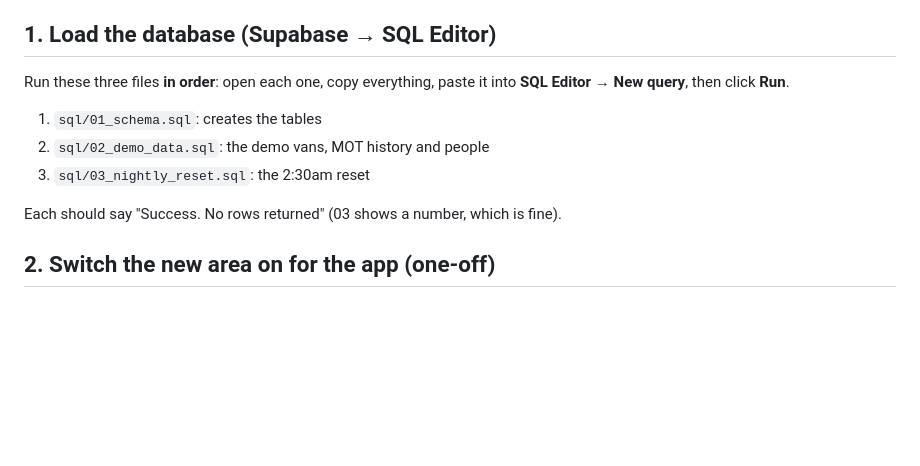
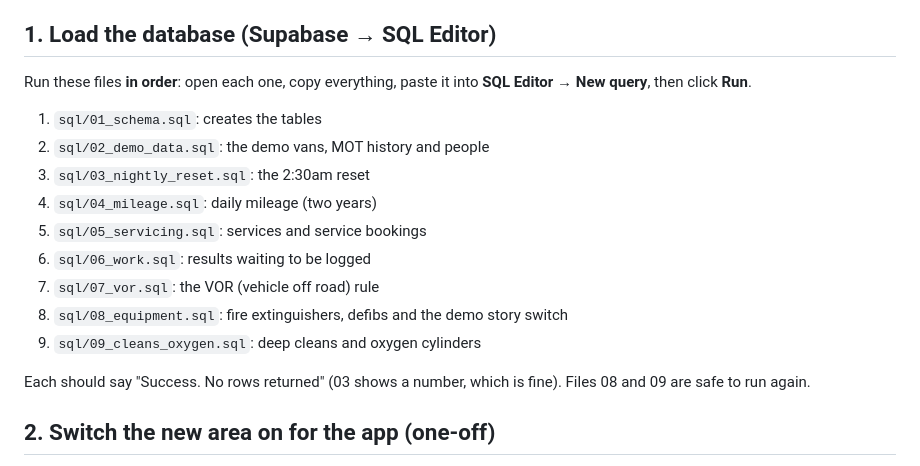
Before and after one commit to dougwinch2-stack/neptsBI, a Markdown page: SETUP.md, the part around the change. Rendered like a GitHub page; blank space fills up the shorter version.

Commit message:
SETUP: list SQL files 04–09
Co-Authored-By: Claude Opus 5.5 <noreply@anthropic.com>
Claude-Session: https://claude.ai/code/session_01Qz7sSsMANanAeZBuzJBvd7

```diff
--- a/SETUP.md
+++ b/SETUP.md
@@ -4,14 +4,21 @@ Uses the same Supabase project as the parking app, in its own separate area ("ne
 so the parking app isn't touched. About 10 minutes.
 
 ## 1. Load the database (Supabase → SQL Editor)
-Run these three files **in order**: open each one, copy everything, paste it into
+Run these files **in order**: open each one, copy everything, paste it into
 **SQL Editor → New query**, then click **Run**.
 
 1. `sql/01_schema.sql`: creates the tables
 2. `sql/02_demo_data.sql`: the demo vans, MOT history and people
 3. `sql/03_nightly_reset.sql`: the 2:30am reset
+4. `sql/04_mileage.sql`: daily mileage (two years)
+5. `sql/05_servicing.sql`: services and service bookings
+6. `sql/06_work.sql`: results waiting to be logged
+7. `sql/07_vor.sql`: the VOR (vehicle off road) rule
+8. `sql/08_equipment.sql`: fire extinguishers, defibs and the demo story switch
+9. `sql/09_cleans_oxygen.sql`: deep cleans and oxygen cylinders
 
 Each should say "Success. No rows returned" (03 shows a number, which is fine).
+Files 08 and 09 are safe to run again.
 
 ## 2. Switch the new area on for the app (one-off)
 Supabase → **Project Settings** → **Data API**. Under **Exposed schemas**, add
```
